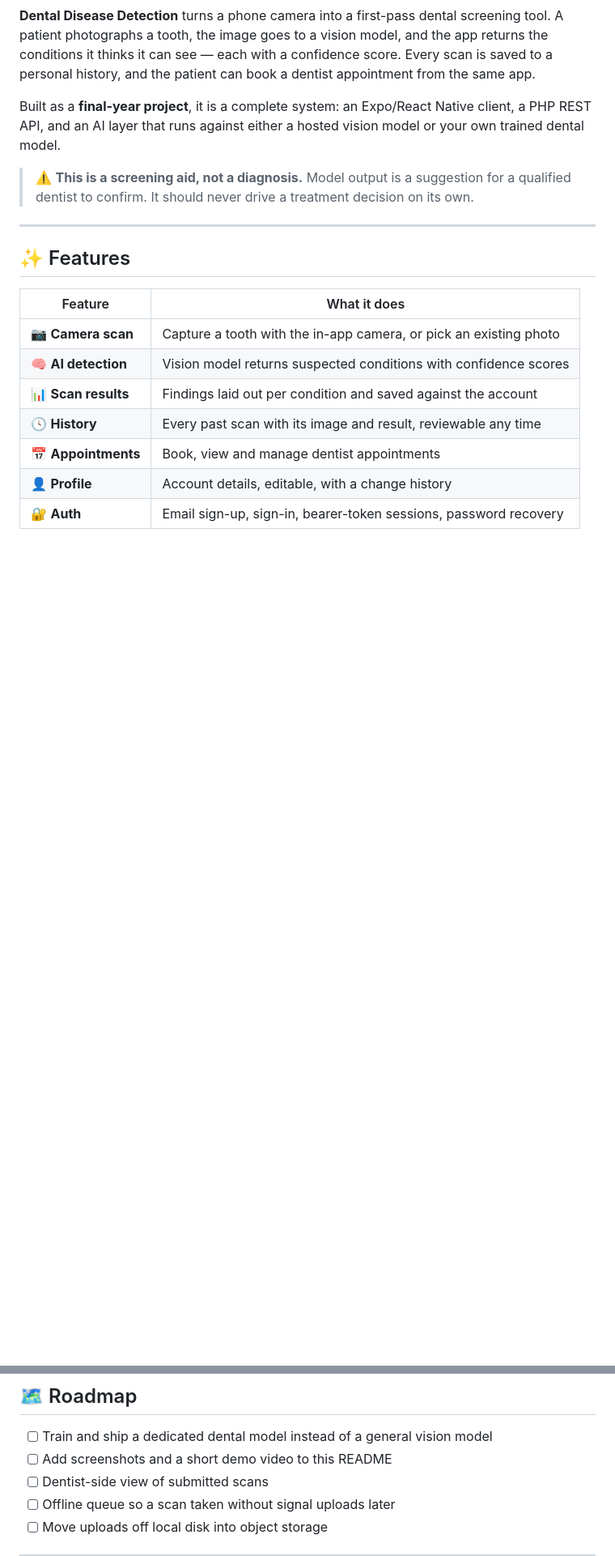
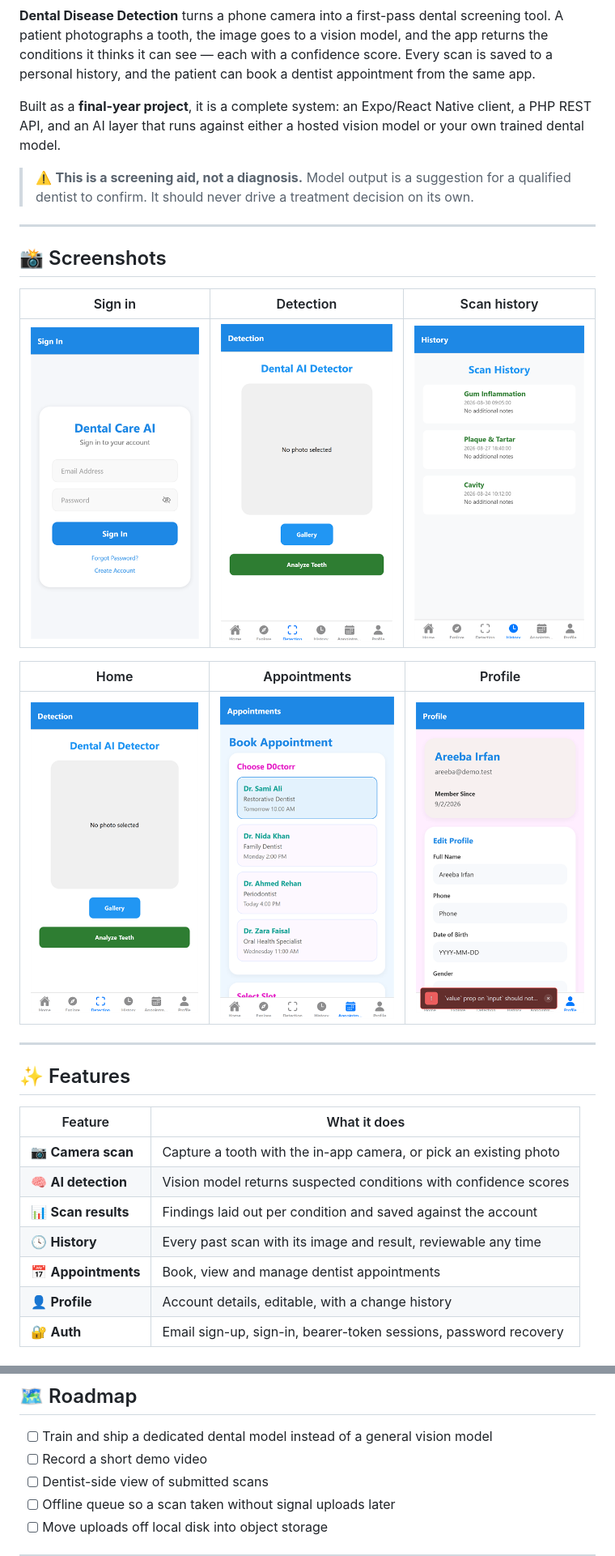
Before and after one commit to areebairfan535-cmyk/Dental-Disease-Detection, a Markdown page: README.md, 2 parts joined by grey strips. Shown at 81% size. Drawn GitHub-style; pictures changed too: docs/screenshots/appointments.png (added), docs/screenshots/detection.png (added), docs/screenshots/history.png (added); blank space fills up the shorter version.

Commit message:
Add app screenshots to the README
Six screens captured from the running app against a seeded demo account:
sign in, home, detection, scan history, appointments and profile.

```diff
--- a/README.md
+++ b/README.md
@@ -22,6 +22,18 @@
 Built as a **final-year project**, it is a complete system: an Expo/React Native client, a PHP REST API, and an AI layer that runs against either a hosted vision model or your own trained dental model.
 
 > ⚠️ **This is a screening aid, not a diagnosis.** Model output is a suggestion for a qualified dentist to confirm. It should never drive a treatment decision on its own.
+
+---
+
+## 📸 Screenshots
+
+| Sign in | Detection | Scan history |
+|:---:|:---:|:---:|
+| <img src="docs/screenshots/signin.png" width="230" alt="Sign-in screen with email and password fields" /> | <img src="docs/screenshots/detection.png" width="230" alt="Detection screen offering camera capture or gallery upload before analysis" /> | <img src="docs/screenshots/history.png" width="230" alt="Scan history listing past detections with their dates" /> |
+
+| Home | Appointments | Profile |
+|:---:|:---:|:---:|
+| <img src="docs/screenshots/home.png" width="230" alt="Home tab after signing in" /> | <img src="docs/screenshots/appointments.png" width="230" alt="Appointment list with dentist, clinic, date and time" /> | <img src="docs/screenshots/profile.png" width="230" alt="Profile screen with account details" /> |
 
 ---
 
@@ -197,7 +209,7 @@ Full backend notes are in [`backend/README.md`](backend/README.md).
 ## 🗺️ Roadmap
 
 - [ ] Train and ship a dedicated dental model instead of a general vision model
-- [ ] Add screenshots and a short demo video to this README
+- [ ] Record a short demo video
 - [ ] Dentist-side view of submitted scans
 - [ ] Offline queue so a scan taken without signal uploads later
 - [ ] Move uploads off local disk into object storage
```
